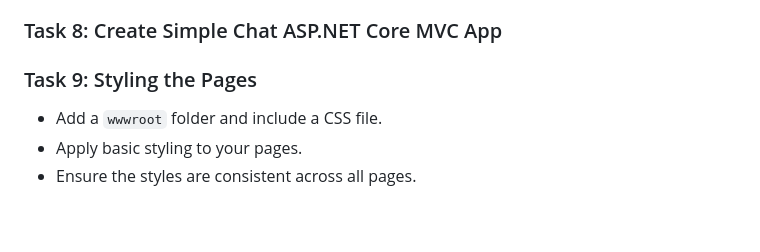
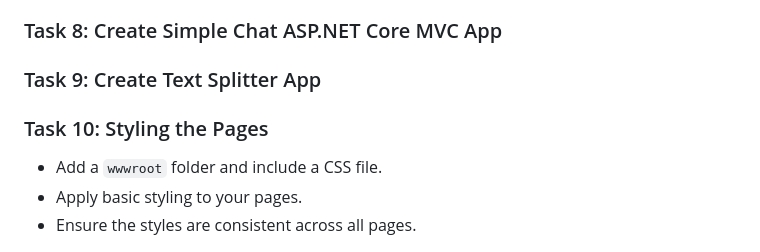
Before and after one commit to StefRuseva88/ASP.NET-Core-MVC-App, a Markdown page: README.md, the part around the change. Drawn GitHub-style; blank space fills up the shorter version.

```diff
--- a/README.md
+++ b/README.md
@@ -102,7 +102,9 @@ the common design of all pages.
 
 ### Task 8: Create Simple Chat ASP.NET Core MVC App
 
-### Task 9: Styling the Pages
+### Task 9: Create Text Splitter App
+
+### Task 10: Styling the Pages
 - Add a `wwwroot` folder and include a CSS file.
 - Apply basic styling to your pages.
 - Ensure the styles are consistent across all pages.
```
